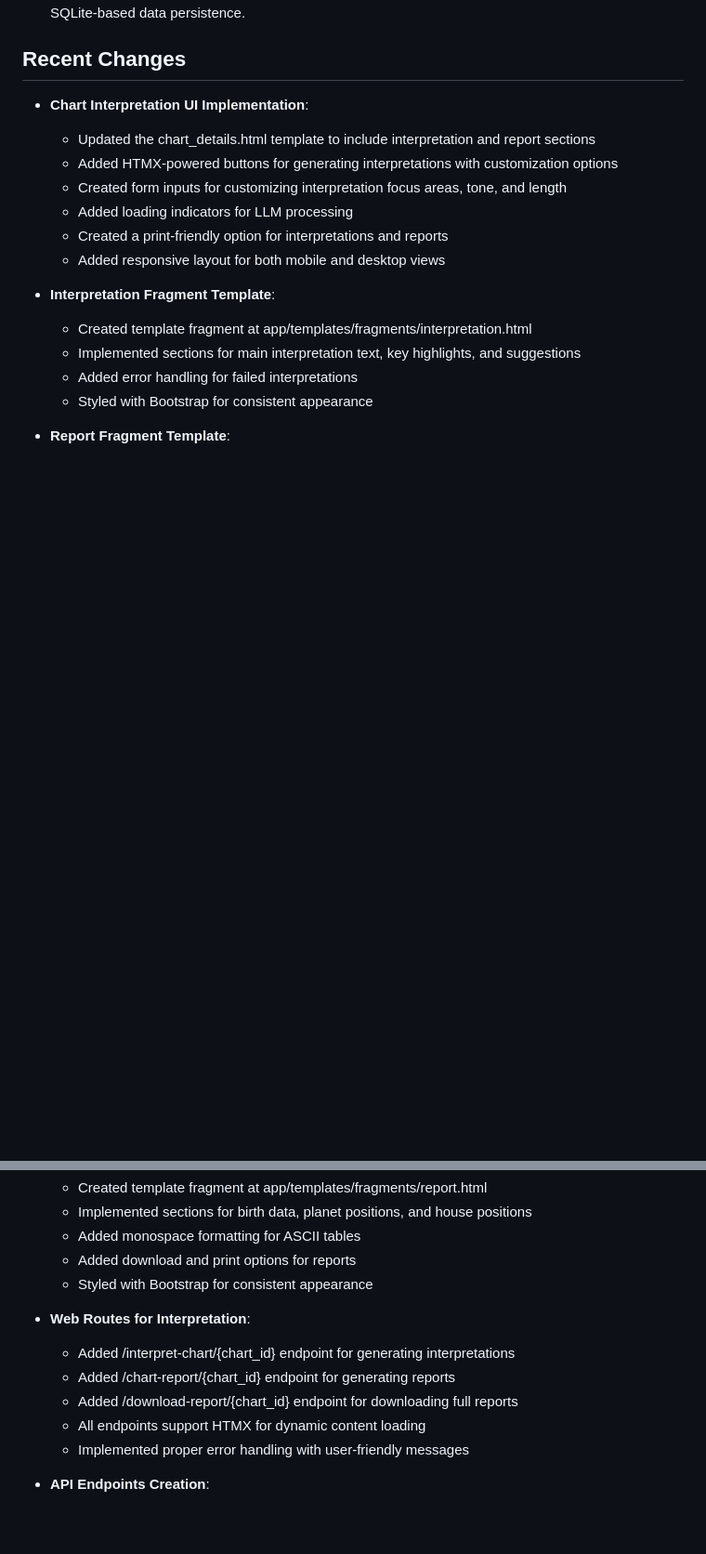
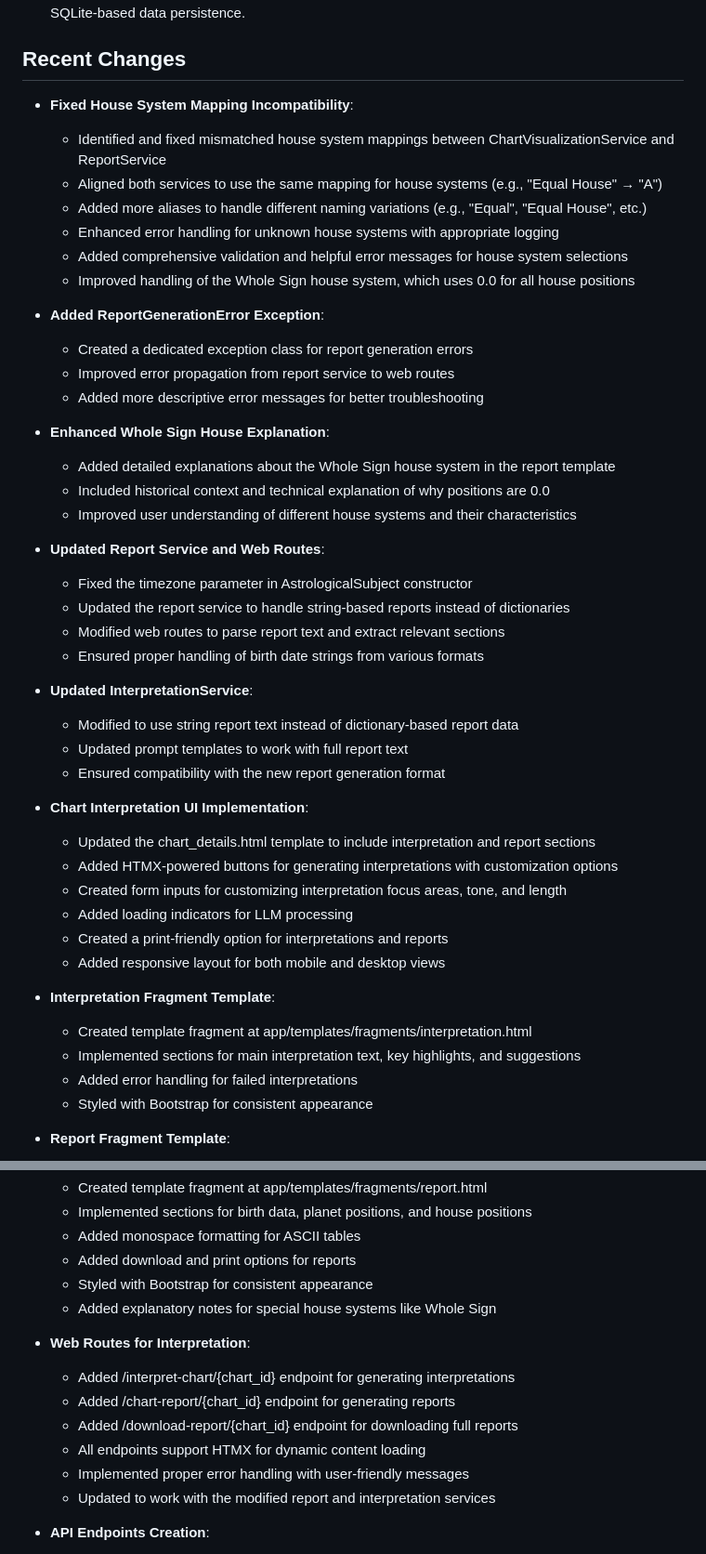
Before and after one commit to gsinghjay/zodiac-engine, a Markdown page: memory-bank/activeContext.md, 2 parts joined by grey strips. Shown at 93% size. Rendered like a GitHub page; blank space fills up the shorter version.

Commit message:
docs: update memory bank with house system mapping fixes

```diff
--- a/memory-bank/activeContext.md
+++ b/memory-bank/activeContext.md
@@ -24,6 +24,35 @@
 
 ## Recent Changes
 
+- **Fixed House System Mapping Incompatibility**:
+  - Identified and fixed mismatched house system mappings between ChartVisualizationService and ReportService
+  - Aligned both services to use the same mapping for house systems (e.g., "Equal House" → "A")
+  - Added more aliases to handle different naming variations (e.g., "Equal", "Equal House", etc.)
+  - Enhanced error handling for unknown house systems with appropriate logging
+  - Added comprehensive validation and helpful error messages for house system selections
+  - Improved handling of the Whole Sign house system, which uses 0.0 for all house positions
+
+- **Added ReportGenerationError Exception**:
+  - Created a dedicated exception class for report generation errors
+  - Improved error propagation from report service to web routes
+  - Added more descriptive error messages for better troubleshooting
+
+- **Enhanced Whole Sign House Explanation**:
+  - Added detailed explanations about the Whole Sign house system in the report template
+  - Included historical context and technical explanation of why positions are 0.0
+  - Improved user understanding of different house systems and their characteristics
+
+- **Updated Report Service and Web Routes**:
+  - Fixed the timezone parameter in AstrologicalSubject constructor
+  - Updated the report service to handle string-based reports instead of dictionaries
+  - Modified web routes to parse report text and extract relevant sections
+  - Ensured proper handling of birth date strings from various formats
+
+- **Updated InterpretationService**:
+  - Modified to use string report text instead of dictionary-based report data
+  - Updated prompt templates to work with full report text
+  - Ensured compatibility with the new report generation format
+
 - **Chart Interpretation UI Implementation**:
   - Updated the chart_details.html template to include interpretation and report sections
   - Added HTMX-powered buttons for generating interpretations with customization options
@@ -44,6 +73,7 @@
   - Added monospace formatting for ASCII tables
   - Added download and print options for reports
   - Styled with Bootstrap for consistent appearance
+  - Added explanatory notes for special house systems like Whole Sign
 
 - **Web Routes for Interpretation**:
   - Added /interpret-chart/{chart_id} endpoint for generating interpretations
@@ -51,6 +81,7 @@
   - Added /download-report/{chart_id} endpoint for downloading full reports
   - All endpoints support HTMX for dynamic content loading
   - Implemented proper error handling with user-friendly messages
+  - Updated to work with the modified report and interpretation services
 
 - **API Endpoints Creation**:
   - Created new router at app/api/v1/routers/charts/interpretations.py
```
Also changed, not shown: other parts of memory-bank/activeContext.md (+31 -4 lines), memory-bank/progress.md (+16 -4 lines).
